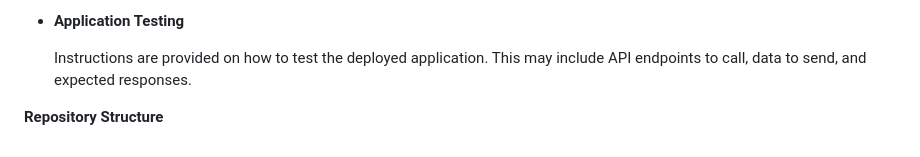
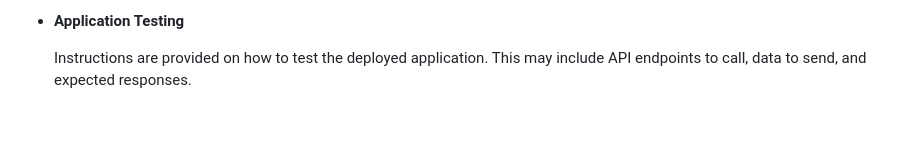
Before and after one commit to anjaliSINGH2203/iac-app-deployment, a Markdown page: README.md, the part around the change. GitHub-like rendering; blank space fills up the shorter version.

```diff
--- a/README.md
+++ b/README.md
@@ -76,5 +76,3 @@ This repository demonstrates a basic infrastructure setup and application deploy
 * **Application Testing**
 
     Instructions are provided on how to test the deployed application. This may include API endpoints to call, data to send, and expected responses.
-
-**Repository Structure**
```
